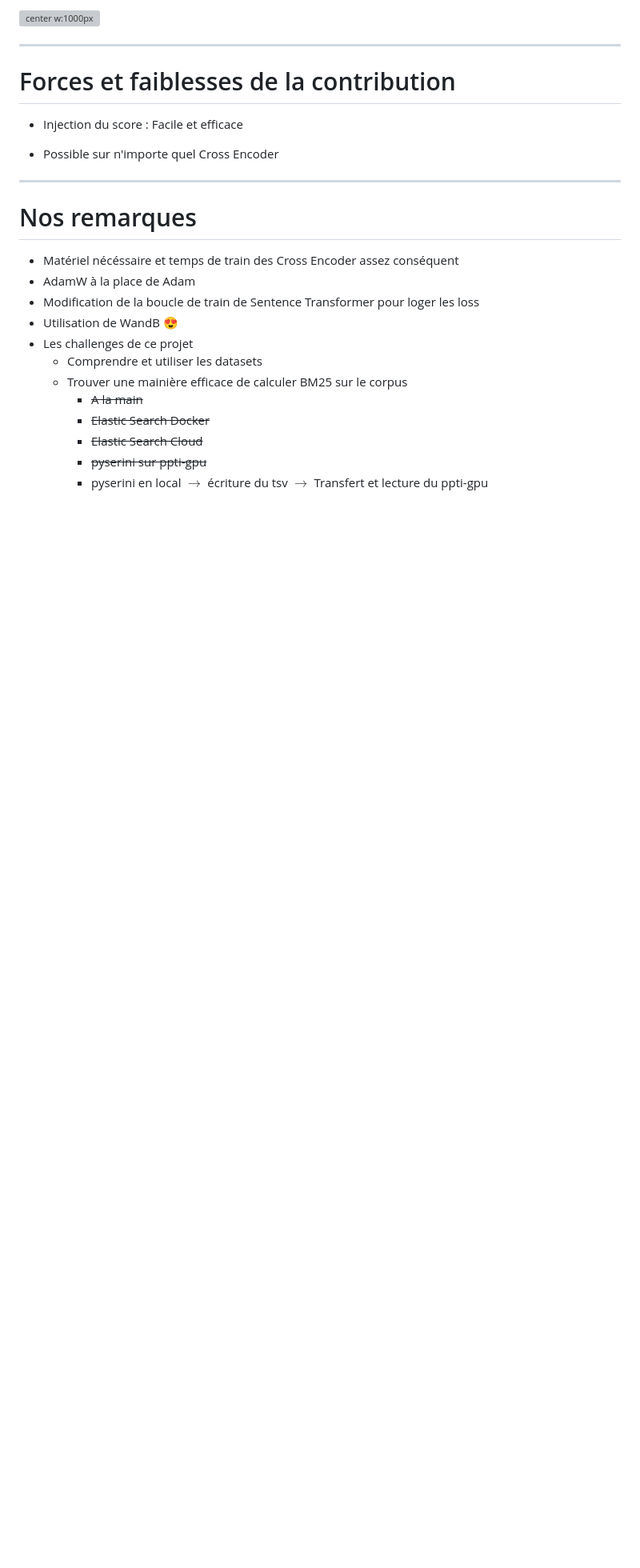
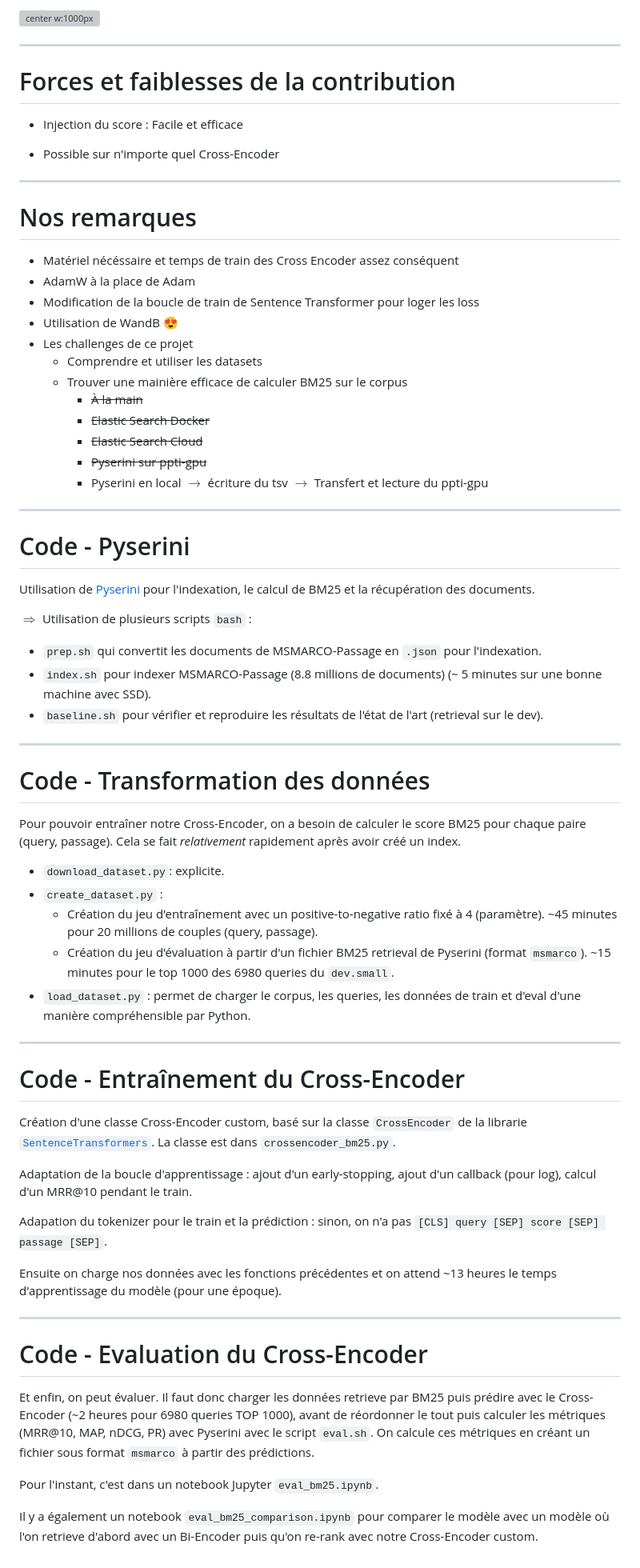
Before and after one commit to CharlesAttend/Information-Retrieval-Project, a Markdown page: slides/slides.md, the part around one of its changes. Shown at 80% size. Drawn GitHub-style; blank space fills up the shorter version; grey boxes are pictures that could not be loaded.

Commit message:
màj slides

```diff
--- a/slides/slides.md
+++ b/slides/slides.md
@@ -175,7 +175,7 @@ paginate: false
 # Forces et faiblesses de la contribution
 - Injection du score : Facile et efficace
 <!-- Dans la pipeline classique BM25@1000 et rerank -->
-- Possible sur n'importe quel Cross Encoder
+- Possible sur n'importe quel Cross-Encoder
 
 
 ---
@@ -191,8 +191,54 @@ paginate: false
 - Les challenges de ce projet
   - Comprendre et utiliser les datasets
   - Trouver une mainière efficace de calculer BM25 sur le corpus
-    - ~~A la main~~
+    - ~~À la main~~
     - ~~Elastic Search Docker~~
     - ~~Elastic Search Cloud~~
-    - ~~pyserini sur ppti-gpu~~
-    - pyserini en local $\rightarrow$ écriture du tsv $\rightarrow$ Transfert et lecture du ppti-gpu
+    - ~~Pyserini sur ppti-gpu~~
+    - Pyserini en local $\rightarrow$ écriture du tsv $\rightarrow$ Transfert et lecture du ppti-gpu
+
+---
+
+# Code - Pyserini
+
+Utilisation de [Pyserini](http://pyserini.io/) pour l'indexation, le calcul de BM25 et la récupération des documents.
+
+$\Rightarrow$ Utilisation de plusieurs scripts `bash` :
+
+- `prep.sh` qui convertit les documents de MSMARCO-Passage en `.json` pour l'indexation.
+- `index.sh` pour indexer MSMARCO-Passage (8.8 millions de documents) (~ 5 minutes sur une bonne machine avec SSD).
+- `baseline.sh` pour vérifier et reproduire les résultats de l'état de l'art (retrieval sur le dev).
+
+---
+
+# Code - Transformation des données
+
+Pour pouvoir entraîner notre Cross-Encoder, on a besoin de calculer le score BM25 pour chaque paire (query, passage). Cela se fait *relativement* rapidement après avoir créé un index.
+
+- `download_dataset.py`: explicite.
+- `create_dataset.py` :
+  - Création du jeu d'entraînement avec un positive-to-negative ratio fixé à 4 (paramètre). ~45 minutes pour 20 millions de couples (query, passage).
+  - Création du jeu d'évaluation à partir d'un fichier BM25 retrieval de Pyserini (format `msmarco`). ~15 minutes pour le top 1000 des 6980 queries du `dev.small`.
+- `load_dataset.py` : permet de charger le corpus, les queries, les données de train et d'eval d'une manière compréhensible par Python.
+
+---
+
+# Code - Entraînement du Cross-Encoder
+
+Création d'une classe Cross-Encoder custom, basé sur la classe `CrossEncoder` de la librarie [`SentenceTransformers`](https://www.sbert.net/index.html). La classe est dans `crossencoder_bm25.py`.
+
+Adaptation de la boucle d'apprentissage : ajout d'un early-stopping, ajout d'un callback (pour log), calcul d'un MRR@10 pendant le train.
+
+Adapation du tokenizer pour le train et la prédiction : sinon, on n'a pas `[CLS] query [SEP] score [SEP] passage [SEP]`.
+
+Ensuite on charge nos données avec les fonctions précédentes et on attend ~13 heures le temps d'apprentissage du modèle (pour une époque).
+
+---
+
+# Code - Evaluation du Cross-Encoder
+
+Et enfin, on peut évaluer. Il faut donc charger les données retrieve par BM25 puis prédire avec le Cross-Encoder (~2 heures pour 6980 queries TOP 1000), avant de réordonner le tout puis calculer les métriques (MRR@10, MAP, nDCG, PR) avec Pyserini avec le script `eval.sh`. On calcule ces métriques en créant un fichier sous format `msmarco` à partir des prédictions.
+
+Pour l'instant, c'est dans un notebook Jupyter `eval_bm25.ipynb`.
+
+Il y a également un notebook `eval_bm25_comparison.ipynb` pour comparer le modèle avec un modèle où l'on retrieve d'abord avec un Bi-Encoder puis qu'on re-rank avec notre Cross-Encoder custom.
```
Also changed, not shown: other parts of slides/slides.md (+15 -15 lines).
